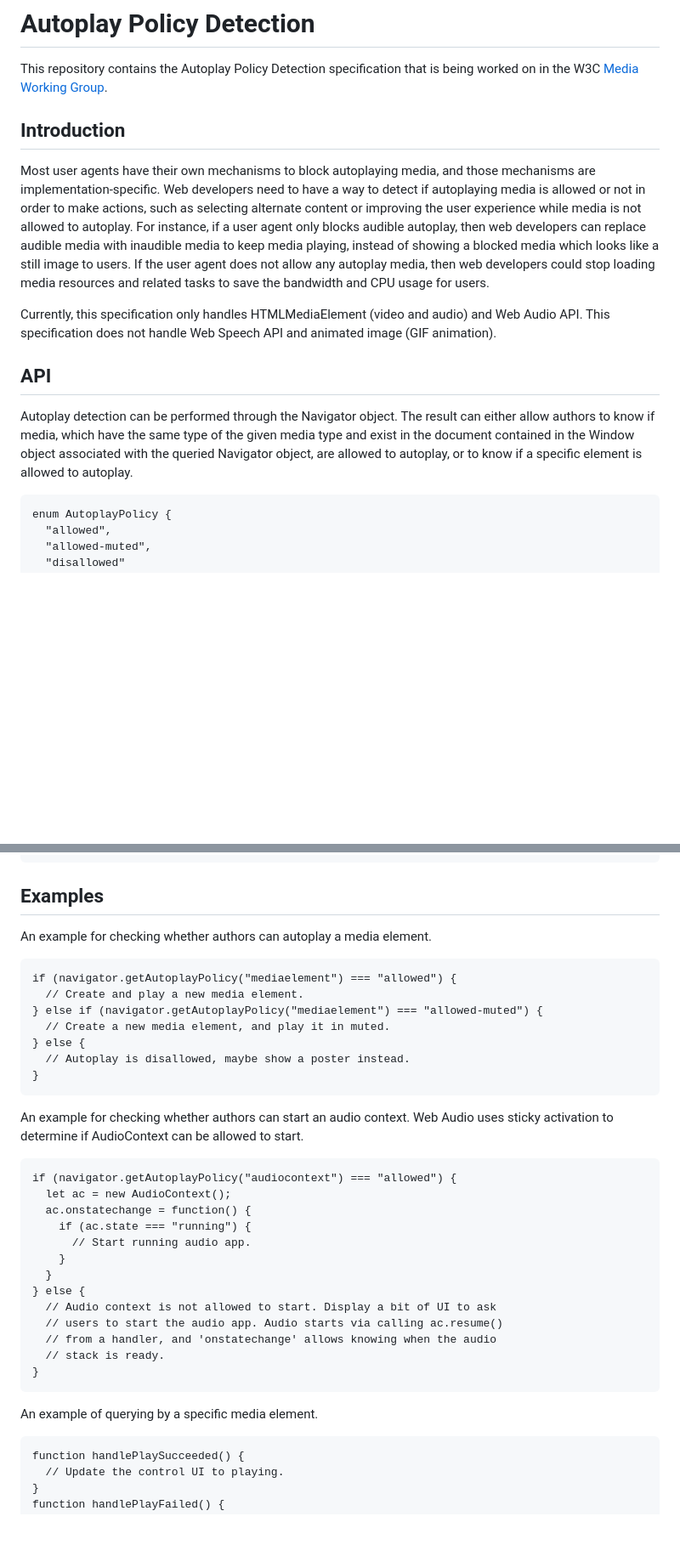
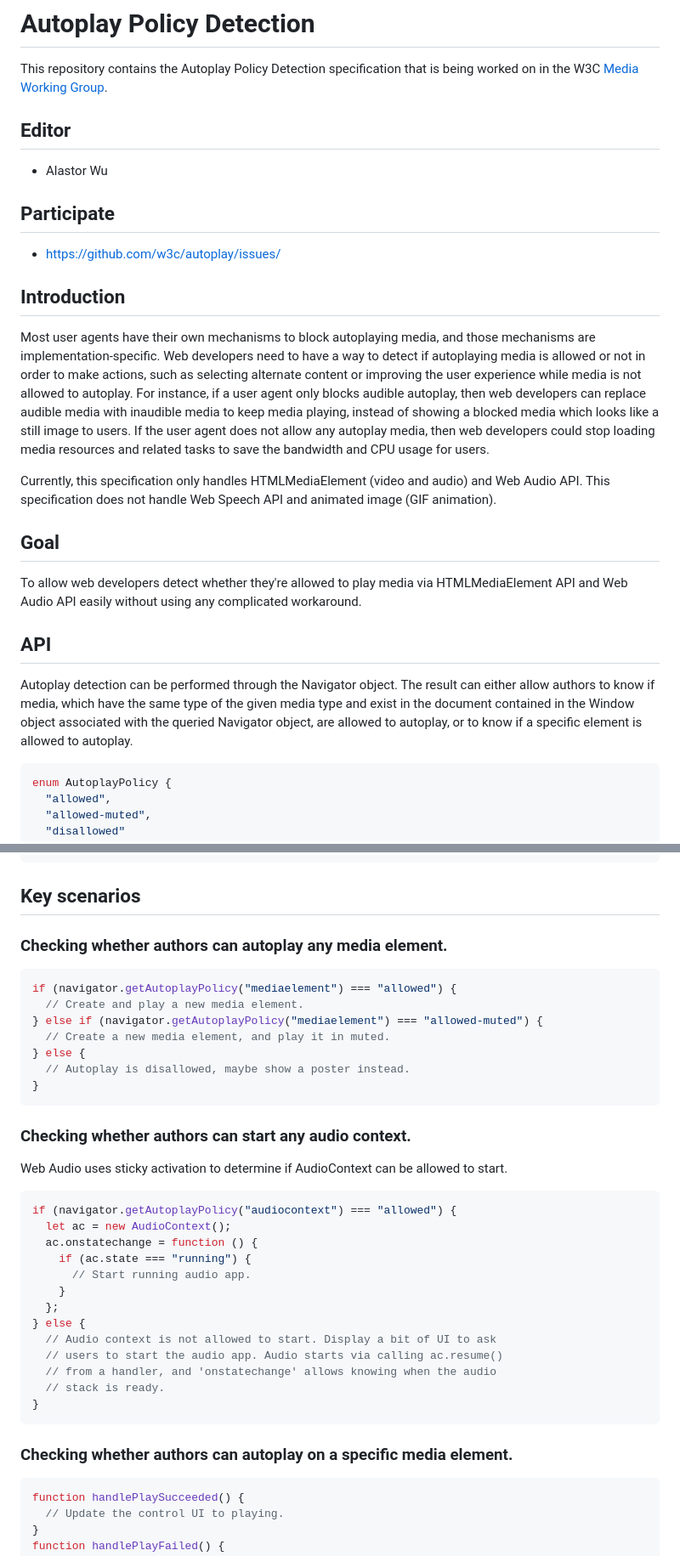
Before and after one commit to w3c/autoplay, a Markdown page: README.md, 2 parts joined by grey strips. Shown: that part at 85% size. Drawn GitHub-style; blank space fills up the shorter version.

````diff
--- a/README.md
+++ b/README.md
@@ -1,6 +1,14 @@
 # Autoplay Policy Detection
 
 This repository contains the Autoplay Policy Detection specification that is being worked on in the W3C [Media Working Group](https://www.w3.org/media-wg/).
+
+## Editor
+
+- Alastor Wu
+
+## Participate
+
+- https://github.com/w3c/autoplay/issues/
 
 ## Introduction
 
@@ -8,11 +16,15 @@ Most user agents have their own mechanisms to block autoplaying media, and those
 
 Currently, this specification only handles HTMLMediaElement (video and audio) and Web Audio API. This specification does not handle Web Speech API and animated image (GIF animation).
 
+## Goal
+
+To allow web developers detect whether they're allowed to play media via HTMLMediaElement API and Web Audio API easily without using any complicated workaround.
+
 ## API
 
 Autoplay detection can be performed through the Navigator object. The result can either allow authors to know if media, which have the same type of the given media type and exist in the document contained in the Window object associated with the queried Navigator object, are allowed to autoplay, or to know if a specific element is allowed to autoplay.
 
-```
+```js
 enum AutoplayPolicy {
   "allowed",
   "allowed-muted",
@@ -29,11 +41,11 @@ partial interface Navigator {
 };
 ```
 
-## Examples
+## Key scenarios
 
-An example for checking whether authors can autoplay a media element.
+### Checking whether authors can autoplay any media element.
 
-```
+```js
 if (navigator.getAutoplayPolicy("mediaelement") === "allowed") {
   // Create and play a new media element.
 } else if (navigator.getAutoplayPolicy("mediaelement") === "allowed-muted") {
@@ -43,16 +55,18 @@ if (navigator.getAutoplayPolicy("mediaelement") === "allowed") {
 }
 ```
 
-An example for checking whether authors can start an audio context. Web Audio uses sticky activation to determine if AudioContext can be allowed to start.
+### Checking whether authors can start any audio context.
 
-```
+Web Audio uses sticky activation to determine if AudioContext can be allowed to start.
+
+```js
 if (navigator.getAutoplayPolicy("audiocontext") === "allowed") {
   let ac = new AudioContext();
-  ac.onstatechange = function() {
+  ac.onstatechange = function () {
     if (ac.state === "running") {
       // Start running audio app.
     }
-  }
+  };
 } else {
   // Audio context is not allowed to start. Display a bit of UI to ask
   // users to start the audio app. Audio starts via calling ac.resume()
@@ -61,9 +75,9 @@ if (navigator.getAutoplayPolicy("audiocontext") === "allowed") {
 }
 ```
 
-An example of querying by a specific media element.
+### Checking whether authors can autoplay on a specific media element.
 
-```
+```js
 function handlePlaySucceeded() {
   // Update the control UI to playing.
 }
````
Also changed, not shown: other parts of README.md (+33 -4 lines).
